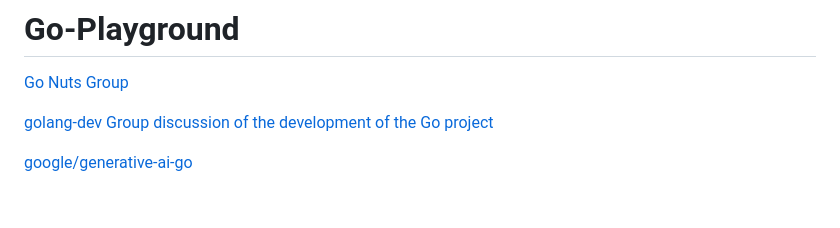
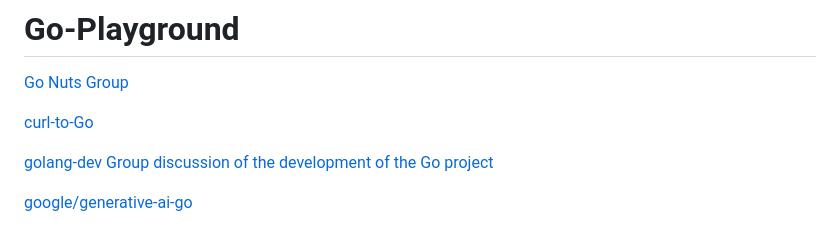
Before and after one commit to Com1Software/Go-Playground, a Markdown page: README.md, the part around the change. Rendered like a GitHub page; blank space fills up the shorter version.

```diff
--- a/README.md
+++ b/README.md
@@ -1,6 +1,8 @@
 # Go-Playground
 
 [Go Nuts Group](https://groups.google.com/g/golang-nuts)
+
+[curl-to-Go](https://mholt.github.io/curl-to-go/)
 
 [golang-dev Group discussion of the development of the Go project](https://groups.google.com/g/golang-dev)
 
```
